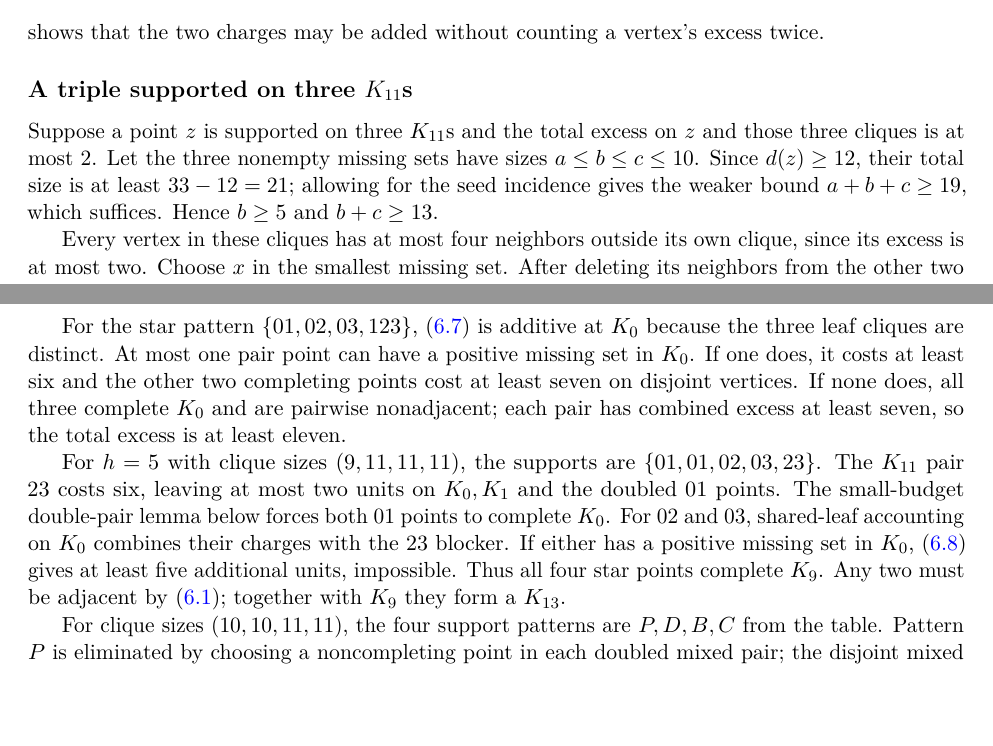
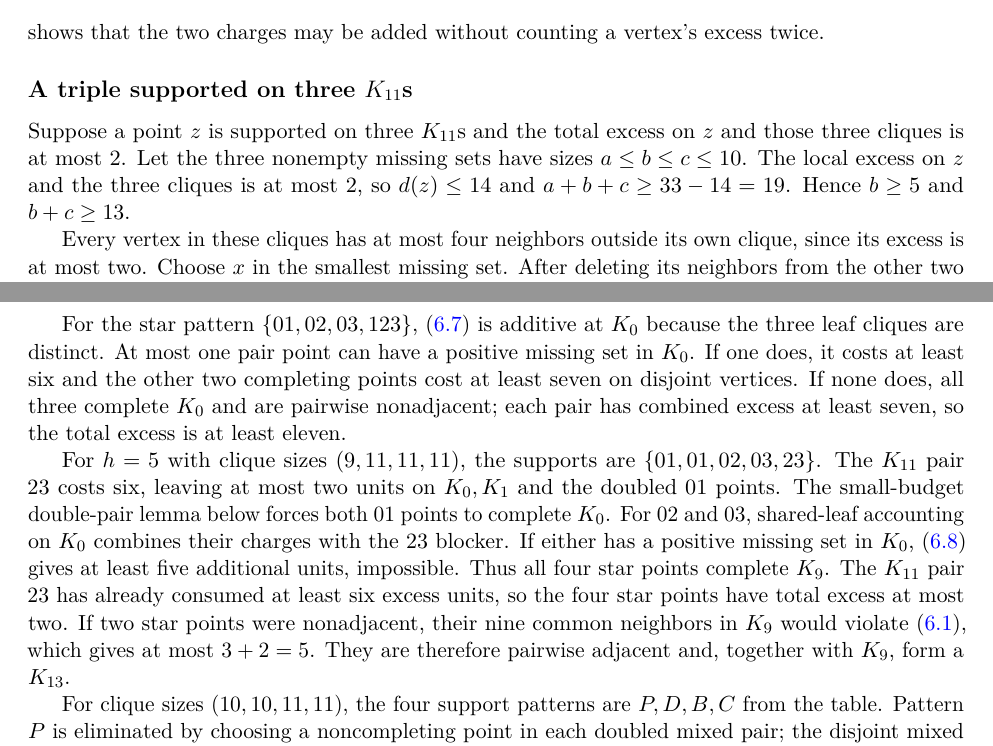
Before and after one commit to Icarus-K-Laplace/EG617-r12-proof, a LaTeX paper (PAPER/main.tex, which reads PAPER/sections/06-equality.tex): two parts of pages 17 and 18 of 31, joined at a grey line, cut so that both start at the same text, the shorter picture padded with empty space. Compiled offline with pdfLaTeX.

Commit message:
Correct excess bound and common-neighborhood charge in 286-edge proof

```diff
--- a/PAPER/sections/06-equality.tex
+++ b/PAPER/sections/06-equality.tex
@@ -119,7 +119,7 @@ shows that the two charges may be added without counting a vertex's excess twice
 
 \subsection*{A triple supported on three $K_{11}$s}
 
-Suppose a point $z$ is supported on three $K_{11}$s and the total excess on $z$ and those three cliques is at most $2$. Let the three nonempty missing sets have sizes $a\leq b\leq c\leq10$. Since $d(z)\geq12$, their total size is at least $33-12=21$; allowing for the seed incidence gives the weaker bound $a+b+c\geq19$, which suffices. Hence $b\geq5$ and $b+c\geq13$.
+Suppose a point $z$ is supported on three $K_{11}$s and the total excess on $z$ and those three cliques is at most $2$. Let the three nonempty missing sets have sizes $a\leq b\leq c\leq10$. The local excess on $z$ and the three cliques is at most $2$, so $d(z)\leq14$ and $a+b+c\geq33-14=19$. Hence $b\geq5$ and $b+c\geq13$.
 
 Every vertex in these cliques has at most four neighbors outside its own clique, since its excess is at most two. Choose $x$ in the smallest missing set. After deleting its neighbors from the other two missing sets, both remaining parts are nonempty and their total size is at least $b+c-4\geq9$. They must be complete to each other, since otherwise $x$ and a nonadjacent pair extend with $z$ and the fourth seed to an independent five-set. One remaining part has size at least five, forcing a vertex in the other part to have at least five external neighbors, a contradiction. Thus the local excess on the triple and its three cliques is at least three.
 
@@ -133,7 +133,7 @@ For $\{01,012,03,23\}$, the pair $01$ must complete $K_0$, since otherwise its c
 
 For the star pattern $\{01,02,03,123\}$, \eqref{eq:star-three} is additive at $K_0$ because the three leaf cliques are distinct. At most one pair point can have a positive missing set in $K_0$. If one does, it costs at least six and the other two completing points cost at least seven on disjoint vertices. If none does, all three complete $K_0$ and are pairwise nonadjacent; each pair has combined excess at least seven, so the total excess is at least eleven.
 
-For $h=5$ with clique sizes $(9,11,11,11)$, the supports are $\{01,01,02,03,23\}$. The $K_{11}$ pair $23$ costs six, leaving at most two units on $K_0,K_1$ and the doubled $01$ points. The small-budget double-pair lemma below forces both $01$ points to complete $K_0$. For $02$ and $03$, shared-leaf accounting on $K_0$ combines their charges with the $23$ blocker. If either has a positive missing set in $K_0$, \eqref{eq:two-mixed-K9} gives at least five additional units, impossible. Thus all four star points complete $K_9$. Any two must be adjacent by \eqref{eq:common-excess-8}; together with $K_9$ they form a $K_{13}$.
+For $h=5$ with clique sizes $(9,11,11,11)$, the supports are $\{01,01,02,03,23\}$. The $K_{11}$ pair $23$ costs six, leaving at most two units on $K_0,K_1$ and the doubled $01$ points. The small-budget double-pair lemma below forces both $01$ points to complete $K_0$. For $02$ and $03$, shared-leaf accounting on $K_0$ combines their charges with the $23$ blocker. If either has a positive missing set in $K_0$, \eqref{eq:two-mixed-K9} gives at least five additional units, impossible. Thus all four star points complete $K_9$. The $K_{11}$ pair $23$ has already consumed at least six excess units, so the four star points have total excess at most two. If two star points were nonadjacent, their nine common neighbors in $K_9$ would violate \eqref{eq:common-excess-8}, which gives at most $3+2=5$. They are therefore pairwise adjacent and, together with $K_9$, form a $K_{13}$.
 
 For clique sizes $(10,10,11,11)$, the four support patterns are $P,D,B,C$ from the table. Pattern $P$ is eliminated by choosing a noncompleting point in each doubled mixed pair; the disjoint mixed blockers cost at least $4+4=8$, and equality forces missing-set sizes $(2,3)$ and zero excess on every clique vertex and companion. The companion must complete its $K_{10}$, after which a missing vertex has at least $9+3+1=13$ neighbors, contradiction.
 
```
